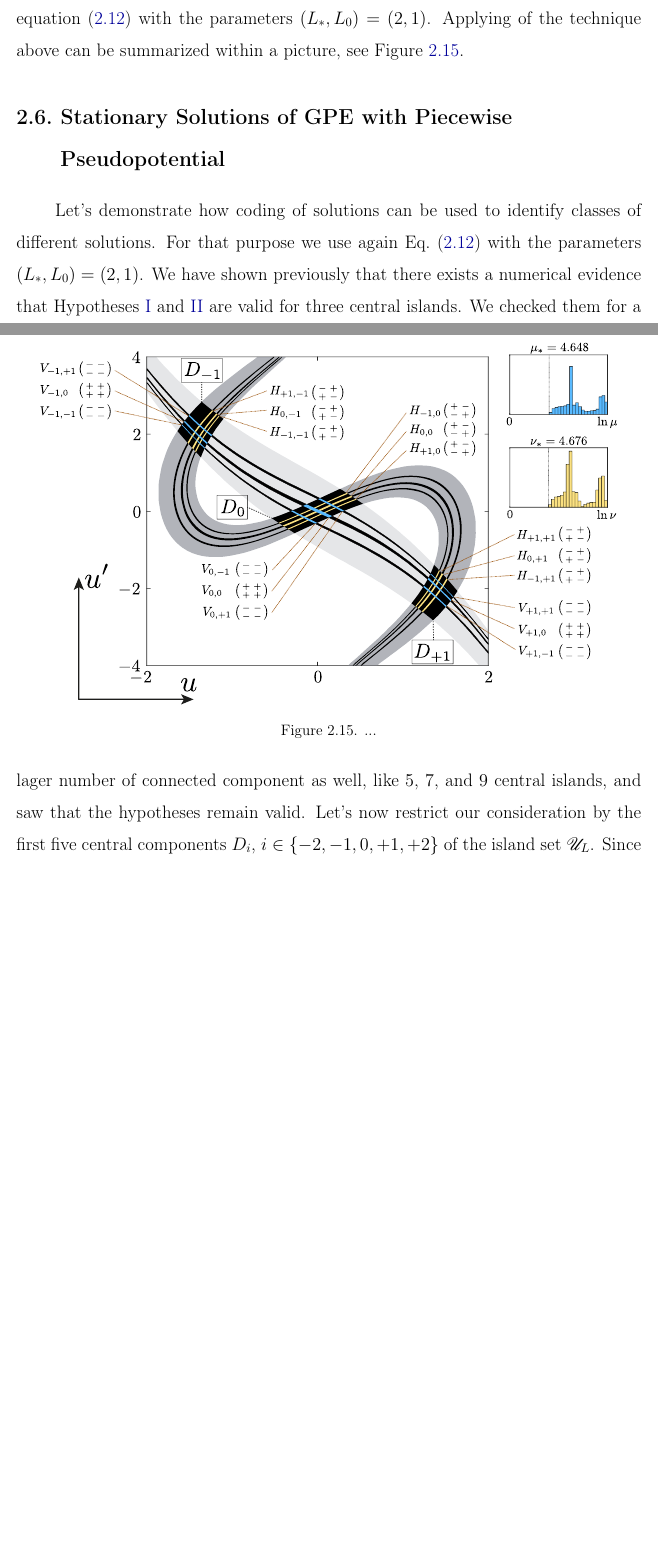
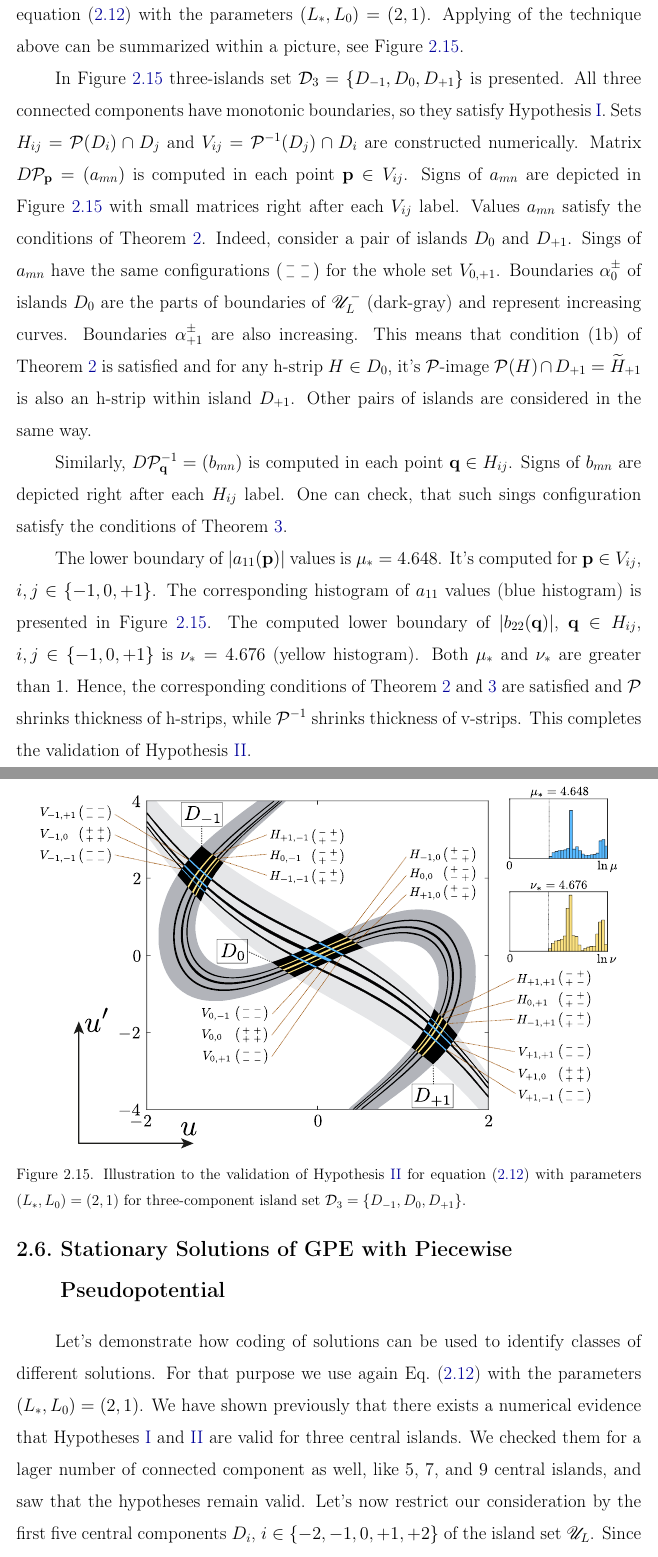
Before and after one commit to josephkott/disser, a LaTeX thesis (main.tex, which reads second_chapter.tex): two parts of pages 53 and 54 of 114 before the commit and two parts of pages 54 and 55 of 115 after it, joined at a grey line, cut so that both start at the same text, the shorter picture padded with empty space. Compiled offline with pdfLaTeX.

Commit message:
add discussion about hypotheses, some minor fixes

```diff
--- a/second_chapter.tex
+++ b/second_chapter.tex
@@ -1171,17 +1174,41 @@ That allows to turn theorems on h- and v-strips mapping into a numerical algorit
 \end{algorithmic}
 \end{algorithm}
 
-If the validation provided by the steps above is successful then one have a numerical evidence that Hypothesis~\ref{hypothesis:strips-mapping} is also valid.
+If the validation provided by the steps above is successful then one have a numerical evidence that Hypothesis~\ref{hypothesis:strips-mapping} is valid.
 Hence, accordingly to Theorem~\ref{thm:coding}, there exists a homeomorphism $\mathcal{C}$ between orbits of regular solutions $\mathcal{O}_N$ and bi-infinite sequences $\mathcal{S}_N$ of symbols from $S_N$.
 Let us illustrate this idea for the considered equation \eqref{eq:stationary-piecewise} with the parameters $(L_*, L_0) = (2, 1)$.
 Applying of the technique above can be summarized within a picture, see Figure~\ref{fig:hypotheses-validation-piecewise}.
-% TODO: Discussion.
+
+In Figure~\ref{fig:hypotheses-validation-piecewise} three-islands set $\mathcal{D}_3 = \{ D_{-1}, D_0, D_{+1} \}$ is presented.
+All three connected components have monotonic boundaries, so they satisfy Hypothesis~\ref{hypothesis:island-set}.
+Sets $H_{ij} = \mathcal{P} (D_i) \cap D_j$ and $V_{ij} = \mathcal{P}^{-1} (D_j) \cap D_i$ are constructed numerically.
+Matrix $D \mathcal{P}_{\vb{p}} = (a_{mn})$ is computed in each point $\vb{p} \in V_{ij}$.
+Signs of $a_{mn}$ are depicted in Figure~\ref{fig:hypotheses-validation-piecewise} with small matrices right after each $V_{ij}$ label.
+Values $a_{mn}$ satisfy the conditions of Theorem~\ref{thm:h-strips-mapping}.
+Indeed, consider a pair of islands $D_0$ and $D_{+1}$.
+Sings of $a_{mn}$ have the same configurations $\begin{psm} - & - \\ - & - \end{psm}$ for the whole set $V_{0, +1}$.
+Boundaries $\alpha_0^{\pm}$ of islands $D_0$ are the parts of boundaries of $\mathscr{U}_L^{-}$ (dark-gray) and represent increasing curves.
+Boundaries $\alpha_{+1}^{\pm}$ are also increasing.
+This means that condition (1b) of Theorem~\ref{thm:h-strips-mapping} is satisfied and for any h-strip $H \in D_0$, it's $\mathcal{P}$-image $\mathcal{P}(H) \cap D_{+1} = \widetilde{H}_{+1}$ is also an h-strip within island $D_{+1}$.
+Other pairs of islands are considered in the same way.
+
+Similarly, $D \mathcal{P}_{\vb{q}}^{-1} = (b_{mn})$ is computed in each point $\vb{q} \in H_{ij}$.
+Signs of $b_{mn}$ are depicted right after each $H_{ij}$ label.
+One can check, that such sings configuration satisfy the conditions of Theorem~\ref{thm:v-strips-mapping}.
+
+The lower boundary of $|a_{11}(\vb{p})|$ values is $\mu_* = 4.648$.
+It's computed for $\vb{p} \in V_{ij}$, $i, j \in \{ -1, 0, +1 \}$.
+The corresponding histogram of $a_{11}$ values (blue histogram) is presented in Figure~\ref{fig:hypotheses-validation-piecewise}.
+The computed lower boundary of $|b_{22}(\vb{q})|$, $\vb{q} \in H_{ij}$, $i, j \in \{ -1, 0, +1 \}$ is $\nu_* = 4.676$ (yellow histogram).
+Both $\mu_*$ and $\nu_*$ are greater than $1$.
+Hence, the corresponding conditions of Theorem~\ref{thm:h-strips-mapping} and \ref{thm:v-strips-mapping} are satisfied and $\mathcal{P}$ shrinks thickness of h-strips, while $\mathcal{P}^{-1}$ shrinks thickness of v-strips.
+This completes the validation of Hypothesis~\ref{hypothesis:strips-mapping}.
 
 \begin{figure}[h]
 \centering
 	\includegraphics[scale = 1]{pic/hypotheses for piecewise equation}
 	\caption{
-		...
+		Illustration to the validation of Hypothesis~\ref{hypothesis:strips-mapping} for equation \eqref{eq:stationary-piecewise} with parameters $(L_*, L_0) = (2, 1)$ for three-component island set $\mathcal{D}_3 = \{ D_{-1}, D_0, D_{+1} \}$.
 	}
 \label{fig:hypotheses-validation-piecewise}
 \end{figure}
```
Also changed, not shown: second_chapter.tex (29 more changed lines).
